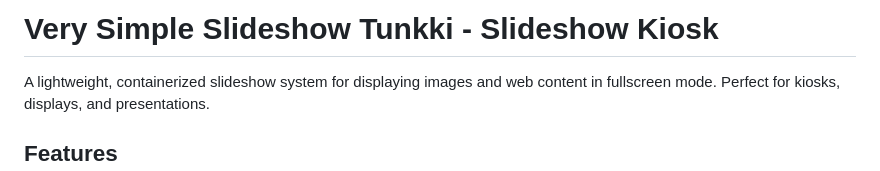
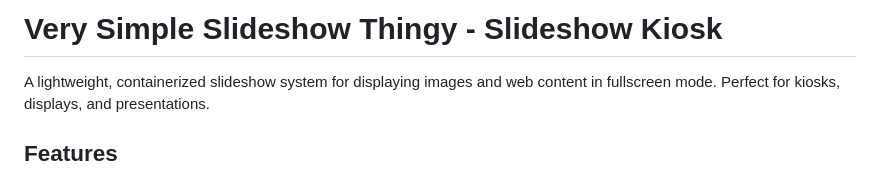
Before and after one commit to eimink/vsst, a Markdown page: README.md, the part around the change. Drawn GitHub-style.

Commit message:
Update project name in README

```diff
--- a/README.md
+++ b/README.md
@@ -1,4 +1,4 @@
-# Very Simple Slideshow Tunkki - Slideshow Kiosk
+# Very Simple Slideshow Thingy - Slideshow Kiosk
 
 A lightweight, containerized slideshow system for displaying images and web content in fullscreen mode. Perfect for kiosks, displays, and presentations.
 
```
